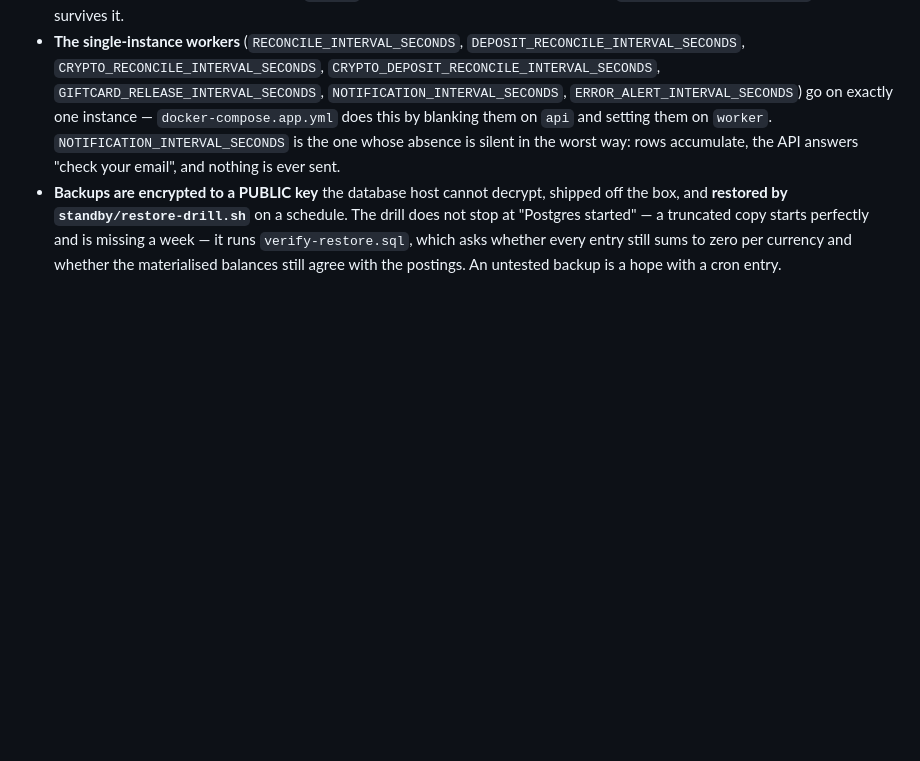
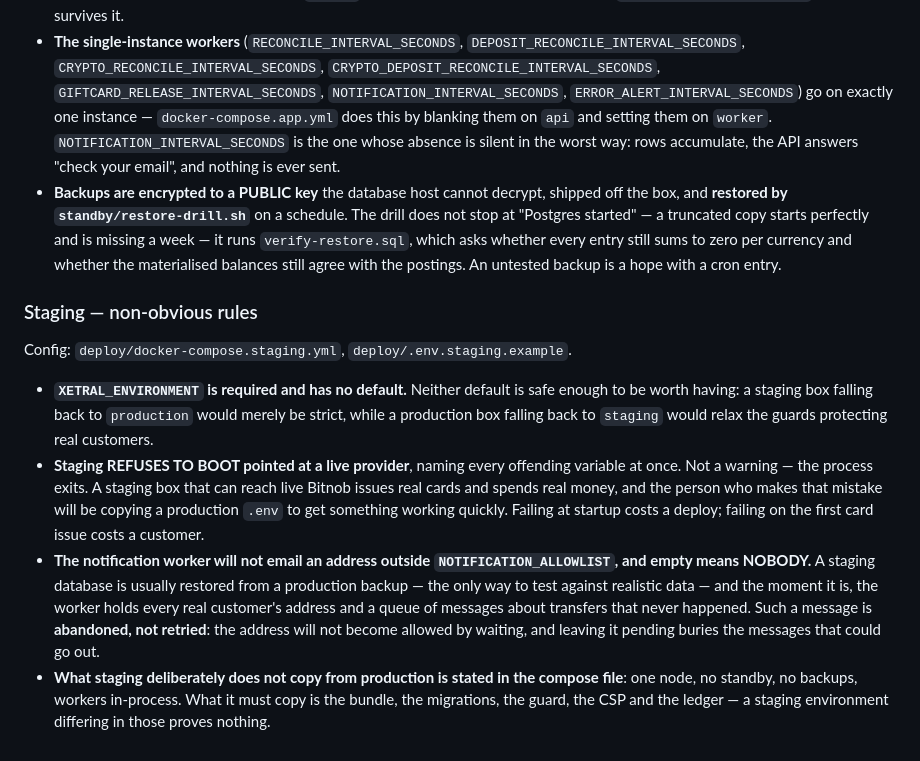
Before and after one commit to ibndev/Xetral, a Markdown page: CLAUDE.md, the part around the change. GitHub-like rendering; blank space fills up the shorter version.

```diff
--- a/CLAUDE.md
+++ b/CLAUDE.md
@@ -845,3 +845,29 @@ mistake from the internet.
   asks whether every entry still sums to zero per currency and whether the
   materialised balances still agree with the postings. An untested backup is a
   hope with a cron entry.
+
+### Staging — non-obvious rules
+
+Config: `deploy/docker-compose.staging.yml`, `deploy/.env.staging.example`.
+
+- **`XETRAL_ENVIRONMENT` is required and has no default.** Neither default is
+  safe enough to be worth having: a staging box falling back to `production`
+  would merely be strict, while a production box falling back to `staging`
+  would relax the guards protecting real customers.
+- **Staging REFUSES TO BOOT pointed at a live provider**, naming every
+  offending variable at once. Not a warning — the process exits. A staging box
+  that can reach live Bitnob issues real cards and spends real money, and the
+  person who makes that mistake will be copying a production `.env` to get
+  something working quickly. Failing at startup costs a deploy; failing on the
+  first card issue costs a customer.
+- **The notification worker will not email an address outside
+  `NOTIFICATION_ALLOWLIST`, and empty means NOBODY.** A staging database is
+  usually restored from a production backup — the only way to test against
+  realistic data — and the moment it is, the worker holds every real customer's
+  address and a queue of messages about transfers that never happened. Such a
+  message is **abandoned, not retried**: the address will not become allowed by
+  waiting, and leaving it pending buries the messages that could go out.
+- **What staging deliberately does not copy from production is stated in the
+  compose file**: one node, no standby, no backups, workers in-process. What it
+  must copy is the bundle, the migrations, the guard, the CSP and the ledger —
+  a staging environment differing in those proves nothing.
```
Also changed, not shown: docs/PHASES.md (+69 -5 lines).
